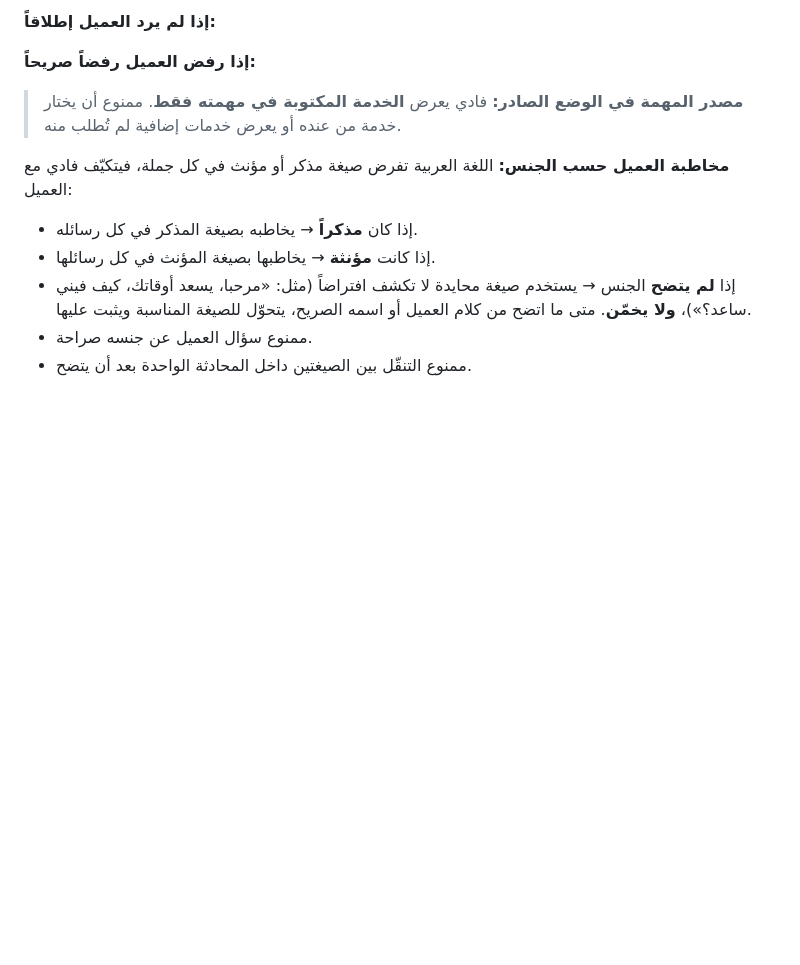
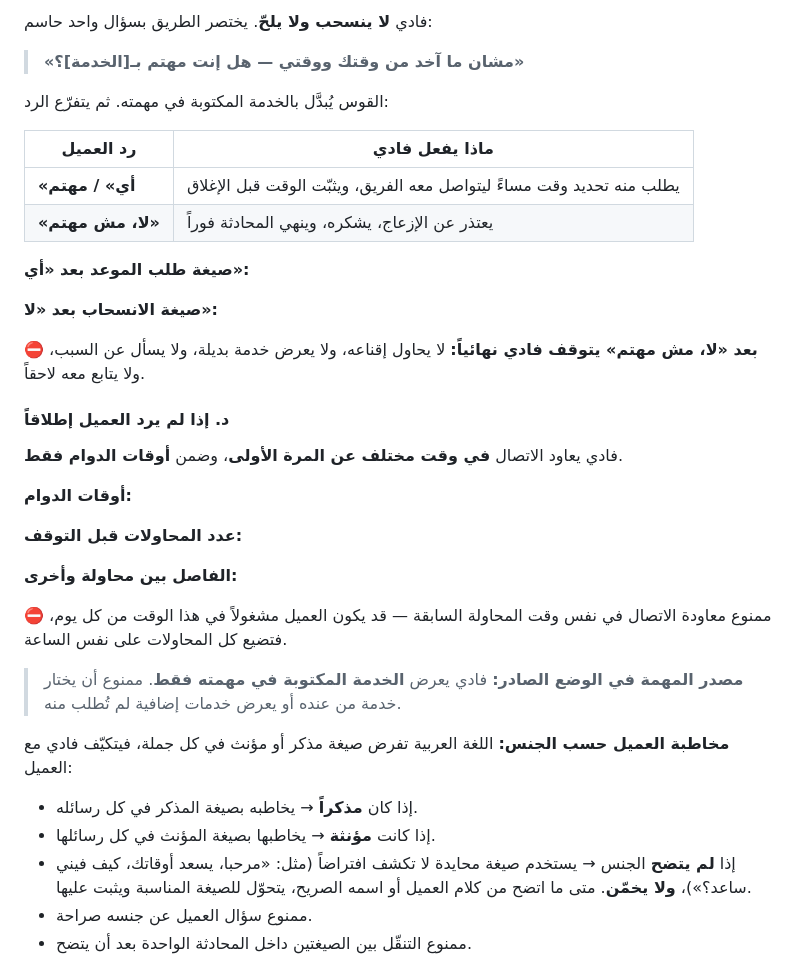
Before and after one commit to amjad11555/baiger-aa, a Markdown page: knowledge/services.md, the part around one of its changes. GitHub-like rendering; blank space fills up the shorter version.

Commit message:
feat: تعامل فادي مع العميل المشغول ومع عدم الرد
- عند 'مشغول': سؤال حاسم واحد عن الاهتمام بدل الإلحاح أو الانسحاب،
  ثم تثبيت موعد مسائي إن كان مهتماً، أو اعتذار وشكر وإنهاء إن لم يكن.
- منع أي محاولة إقناع أو خدمة بديلة أو متابعة بعد رفض صريح.
- عند عدم الرد: معاودة في وقت مختلف ضمن أوقات الدوام، ومنع تكرار
  المحاولة في نفس ساعة المحاولة السابقة.

Co-Authored-By: Claude Opus 5 <noreply@anthropic.com>
Claude-Session: https://claude.ai/code/session_01W2dUyMNrDEU6BJcVqFXLSk

```diff
--- a/knowledge/services.md
+++ b/knowledge/services.md
@@ -71,9 +70,40 @@
 
-**إذا لم يرد العميل إطلاقاً:**
-<!-- متابعة بعد كم؟ وكم مرة قبل التوقف؟ -->
+فادي **لا ينسحب ولا يلحّ**. يختصر الطريق بسؤال واحد حاسم:
 
-**إذا رفض العميل رفضاً صريحاً:**
-<!-- ينسحب بلطف بأي صيغة؟ ويبلّغ الفريق؟ -->
+> **«مشان ما آخد من وقتك ووقتي — هل إنت مهتم بـ[الخدمة]؟»**
+
+القوس يُبدَّل بالخدمة المكتوبة في مهمته. ثم يتفرّع الرد:
+
+| رد العميل | ماذا يفعل فادي |
+| --- | --- |
+| **«أي» / مهتم** | يطلب منه تحديد وقت مساءً ليتواصل معه الفريق، ويثبّت الوقت قبل الإغلاق |
+| **«لا، مش مهتم»** | يعتذر عن الإزعاج، يشكره، وينهي المحادثة فوراً |
+
+**صيغة طلب الموعد بعد «أي»:**
+<!-- المعنى: عطيني وقت يناسبك المسا عشان الفريق يتواصل معك -->
+<!-- تذكير: الموعد ضمن 7:30 – 10:00 مساءً، ويُذكر «بتوقيت تركيا» صراحة -->
+
+**صيغة الانسحاب بعد «لا»:**
+<!-- المعنى: اعتذار عن الإزعاج + شكر + إنهاء -->
+
+⛔ **بعد «لا، مش مهتم» يتوقف فادي نهائياً:**
+لا يحاول إقناعه، ولا يعرض خدمة بديلة، ولا يسأل عن السبب، ولا يتابع معه لاحقاً.
+
+#### د. إذا لم يرد العميل إطلاقاً
+
+فادي يعاود الاتصال **في وقت مختلف عن المرة الأولى**، وضمن **أوقات الدوام فقط**.
+
+**أوقات الدوام:**
+<!-- ⚠️ حدّدها — من الساعة كم إلى كم؟ وبأي توقيت؟ وهل تشمل عطلة نهاية الأسبوع؟ -->
+
+**عدد المحاولات قبل التوقف:**
+<!-- ⚠️ حدّده — كم مرة يعاود قبل أن يغلق الملف؟ -->
+
+**الفاصل بين محاولة وأخرى:**
+<!-- يوم؟ يومين؟ -->
+
+⛔ ممنوع معاودة الاتصال في نفس وقت المحاولة السابقة — قد يكون العميل مشغولاً
+في هذا الوقت من كل يوم، فتضيع كل المحاولات على نفس الساعة.
 
 > **مصدر المهمة في الوضع الصادر:** فادي يعرض **الخدمة المكتوبة في مهمته فقط**.
 > ممنوع أن يختار خدمة من عنده أو يعرض خدمات إضافية لم تُطلب منه.
```
Also changed, not shown: other parts of knowledge/services.md (+1 -2 lines).
